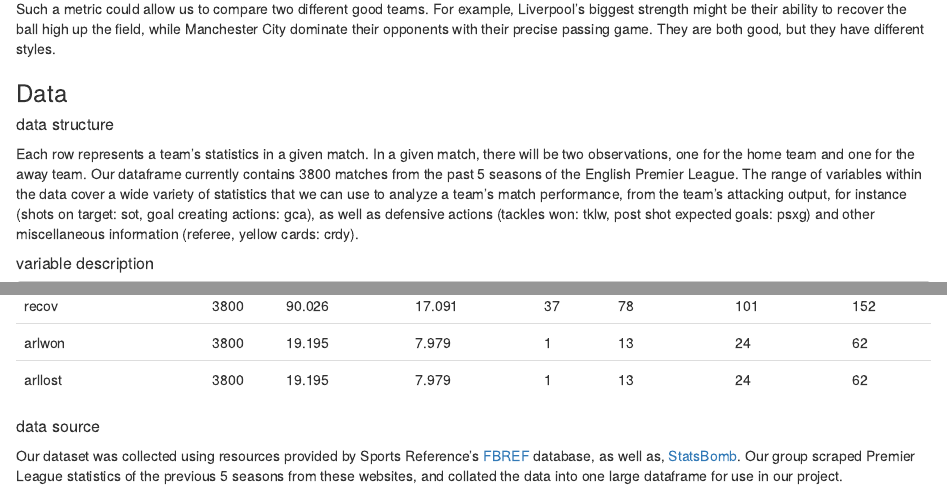
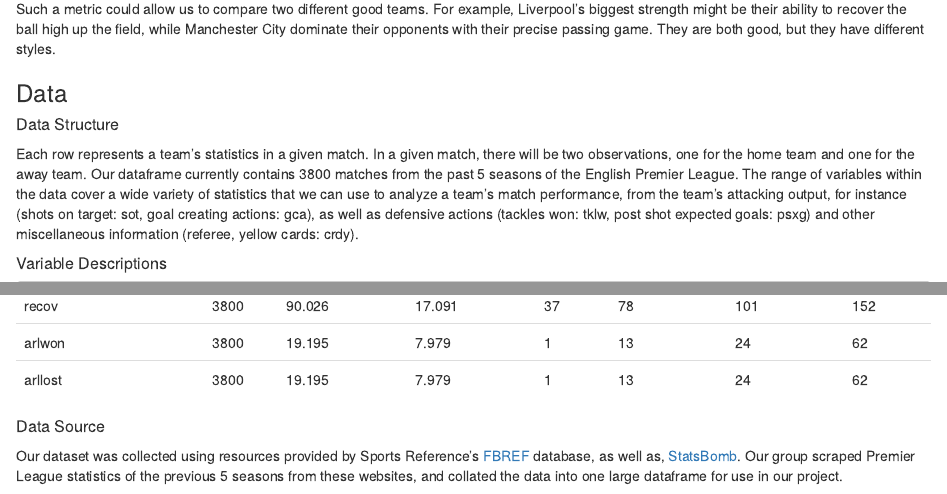
Before and after one commit to xynlophyl/qac385_finalproject, an R Markdown document (proposal.rmd): the page in a window 1100 px wide, from 740 px down, and a second part further down, joined at a grey line. The pictures show the output file proposal.html that the author committed with the source, opened offline.

Commit message:
updated formatting

````diff
--- a/proposal.rmd
+++ b/proposal.rmd
@@ -37,11 +37,11 @@ Such a metric could allow us to compare two different good teams. For example, L
 
 ### Data
 
-##### data structure
+##### Data Structure
 
 Each row represents a team's statistics in a given match. In a given match, there will be two observations, one for the home team and one for the away team. Our dataframe currently contains 3800 matches from the past 5 seasons of the English Premier League.  The range of variables within the data cover a wide variety of statistics that we can use to analyze a team's match performance, from the team's attacking output, for instance (shots on target: sot,  goal creating actions: gca), as well as defensive actions (tackles won: tklw, post shot expected goals: psxg) and other miscellaneous information (referee, yellow cards: crdy).
 
-##### variable description
+##### Variable Descriptions
 
     season: Soccer season (year)
 
@@ -197,6 +197,6 @@ df %>%
 sumtable()
 ```
 
-##### data source
+##### Data Source
 
 Our dataset was collected using resources provided by Sports Reference's [FBREF](https://fbref.com/en/) database, as well as, [StatsBomb](https://www.statsbomb.com/). Our group scraped Premier League statistics of the previous 5 seasons from these websites, and collated the data into one large dataframe for use in our project.
````
Also changed, not shown: proposal.html.
